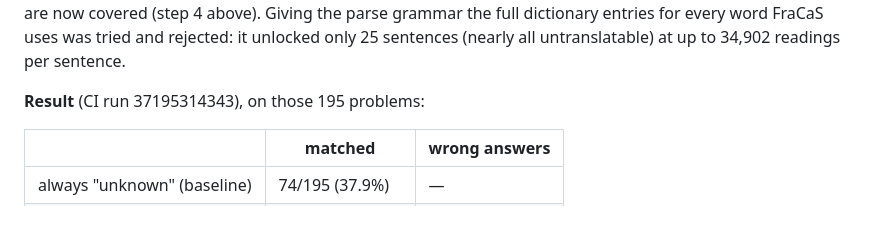
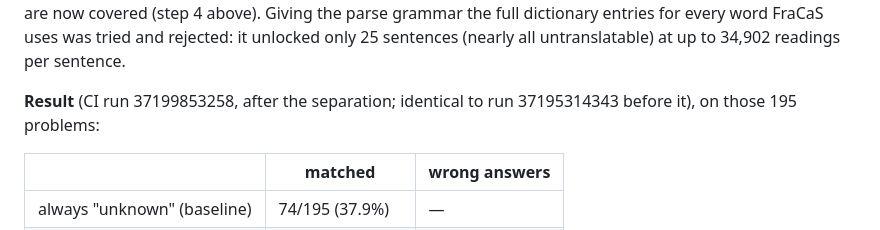
Before and after one commit to YOUSEFSAADELDIN/lean-nl-semantics, a Markdown page: EndToEnd/README.md, the part around the change. Rendered like a GitHub page.

Commit message:
Cite the CI run confirming every number reproduces after the separation (37199853258)

```diff
--- a/EndToEnd/README.md
+++ b/EndToEnd/README.md
@@ -140,7 +140,7 @@ dictionary entries for every word FraCaS uses was tried and rejected: it
 unlocked only 25 sentences (nearly all untranslatable) at up to 34,902
 readings per sentence.
 
-**Result** (CI run 37195314343), on those 195 problems:
+**Result** (CI run 37199853258, after the separation; identical to run 37195314343 before it), on those 195 problems:
 
 | | matched | wrong answers |
 |---|---|---|
```
Also changed, not shown: BLIND_EVAL.md (+2 -1 lines).
